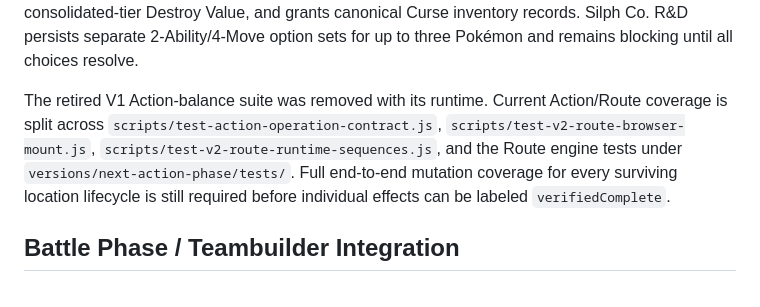
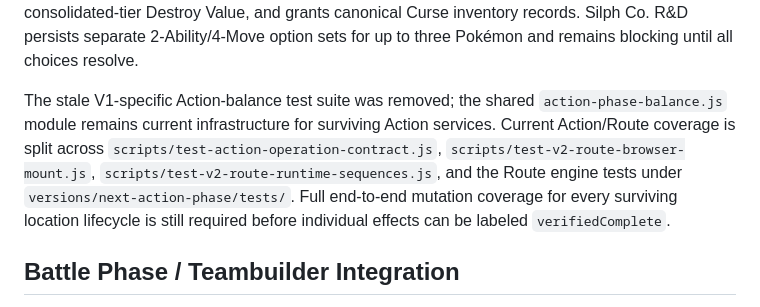
Before and after one commit to Churmp/Rival-Saga, a Markdown page: IMPLEMENTATION_STATUS.md, the part around the change. Rendered like a GitHub page.

Commit message:
Clarify current Action balance infrastructure [skip ci]

```diff
--- a/IMPLEMENTATION_STATUS.md
+++ b/IMPLEMENTATION_STATUS.md
@@ -19,7 +19,7 @@ The Action Phase location runtime now uses a shared consolidated Battle Tier hel
 
 Day Care and Dragon's Den use roster-preserving unavailable flags and idempotent automatic next-Gym returns. Day Care resolves +3 Levels and a choice from the species' complete canonical TM learnset; only level-up and TM move sources exist. Dragon's Den validates species moves and the existing AAA-approved Ability pool. Graveyard batches explicit confirmed releases, aggregates consolidated-tier Destroy Value, and grants canonical Curse inventory records. Silph Co. R&D persists separate 2-Ability/4-Move option sets for up to three Pokémon and remains blocking until all choices resolve.
 
-The retired V1 Action-balance suite was removed with its runtime. Current Action/Route coverage is split across `scripts/test-action-operation-contract.js`, `scripts/test-v2-route-browser-mount.js`, `scripts/test-v2-route-runtime-sequences.js`, and the Route engine tests under `versions/next-action-phase/tests/`. Full end-to-end mutation coverage for every surviving location lifecycle is still required before individual effects can be labeled `verifiedComplete`.
+The stale V1-specific Action-balance test suite was removed; the shared `action-phase-balance.js` module remains current infrastructure for surviving Action services. Current Action/Route coverage is split across `scripts/test-action-operation-contract.js`, `scripts/test-v2-route-browser-mount.js`, `scripts/test-v2-route-runtime-sequences.js`, and the Route engine tests under `versions/next-action-phase/tests/`. Full end-to-end mutation coverage for every surviving location lifecycle is still required before individual effects can be labeled `verifiedComplete`.
 
 ## Battle Phase / Teambuilder Integration
 
```
